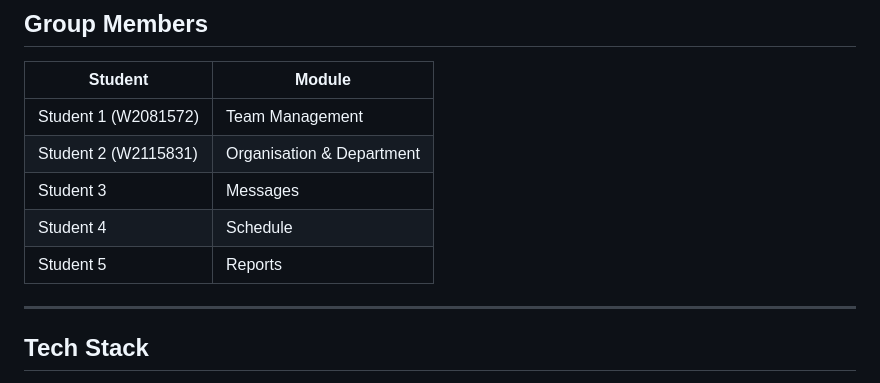
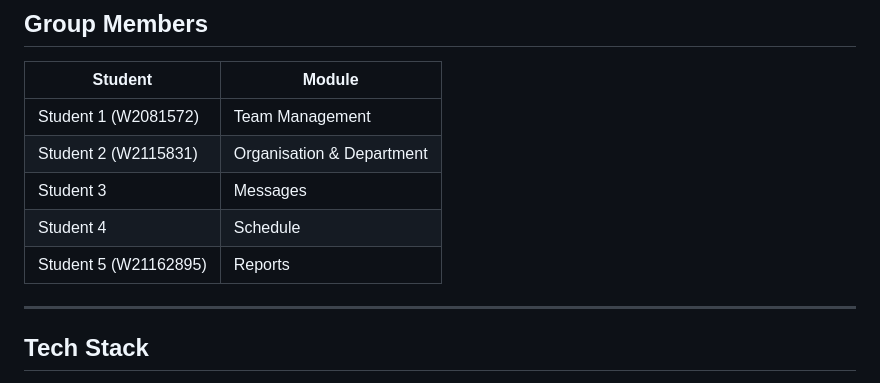
Before and after one commit to Amran1700/Software_Development_GP_CWK2, a Markdown page: README.md, the part around the change. Rendered like a GitHub page.

Commit message:
Update Student 5 entry in README

```diff
--- a/README.md
+++ b/README.md
@@ -30,7 +30,7 @@ The application was built using Django 6.0 with a SQLite database and Bootstrap
 | Student 2 (W2115831)| Organisation & Department |
 | Student 3 | Messages |
 | Student 4 | Schedule |
-| Student 5 | Reports |
+| Student 5 (W21162895) | Reports |
 
 ---
 
```
